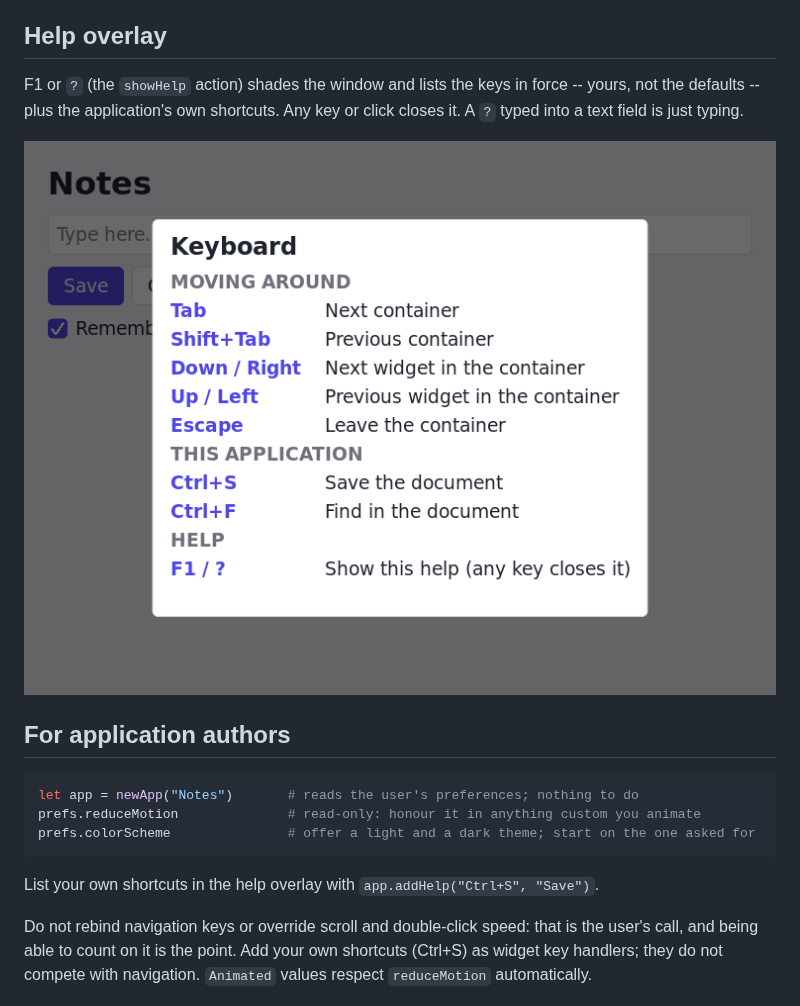
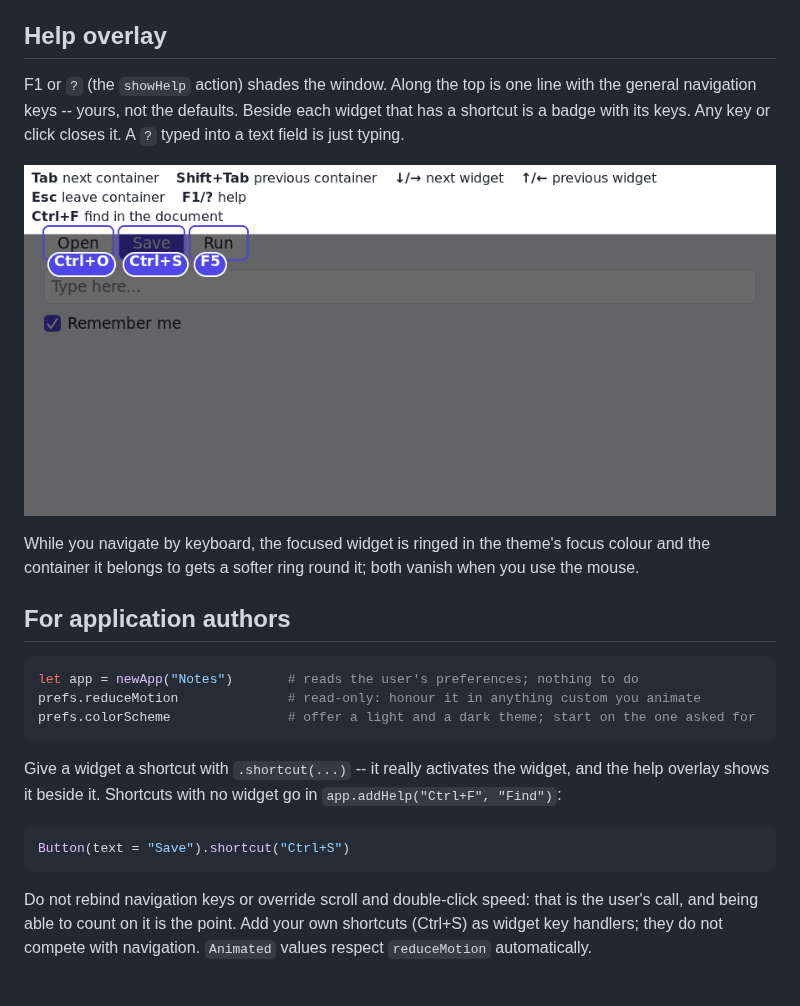
Before and after one commit to kobi2187/rui2, a Markdown page: docs/preferences.md, the part around the change. Drawn GitHub-style; pictures changed too: docs/help_overlay.png.

Commit message:
Help overlay as hints: shortcut badges beside widgets, keys along the top
Redesigned as asked: the shade carries one info line with the user's general
navigation keys, and a badge beside every widget that has a shortcut. Widgets
get a real .shortcut("Ctrl+S") modifier that activates them like a click
(typing-style chords are left to a focused text field; nothing fires while help
is up); hints are re-collected each frame while it is open.

Also: while navigating by keyboard, a firm focus ring is drawn round the
focused widget and a softer one round its container (overlays, so they are not
clipped); a mouse press clears them.

Co-Authored-By: Claude Sonnet 5.5 <noreply@anthropic.com>
Claude-Session: https://claude.ai/code/session_01U5K3KGqjsGPeaG3vg6QURw

````diff
--- a/docs/preferences.md
+++ b/docs/preferences.md
@@ -65,11 +65,16 @@ navigates with them.
 
 ## Help overlay
 
-F1 or `?` (the `showHelp` action) shades the window and lists the keys in
-force -- yours, not the defaults -- plus the application's own shortcuts. Any
-key or click closes it. A `?` typed into a text field is just typing.
+F1 or `?` (the `showHelp` action) shades the window. Along the top is one line
+with the general navigation keys -- yours, not the defaults. Beside each widget
+that has a shortcut is a badge with its keys. Any key or click closes it. A `?`
+typed into a text field is just typing.
 
 ![help overlay](help_overlay.png)
+
+While you navigate by keyboard, the focused widget is ringed in the theme's
+focus colour and the container it belongs to gets a softer ring round it; both
+vanish when you use the mouse.
 
 ## For application authors
 
@@ -79,7 +84,13 @@ prefs.reduceMotion              # read-only: honour it in anything custom you an
 prefs.colorScheme               # offer a light and a dark theme; start on the one asked for
 ```
 
-List your own shortcuts in the help overlay with `app.addHelp("Ctrl+S", "Save")`.
+Give a widget a shortcut with `.shortcut(...)` -- it really activates the
+widget, and the help overlay shows it beside it. Shortcuts with no widget go in
+`app.addHelp("Ctrl+F", "Find")`:
+
+```nim
+Button(text = "Save").shortcut("Ctrl+S")
+```
 
 Do not rebind navigation keys or override scroll and double-click speed: that
 is the user's call, and being able to count on it is the point. Add your own
````
Also changed, not shown: TODO.md (+6 -2 lines), docs/help_overlay_punch.png, 10 other files.
